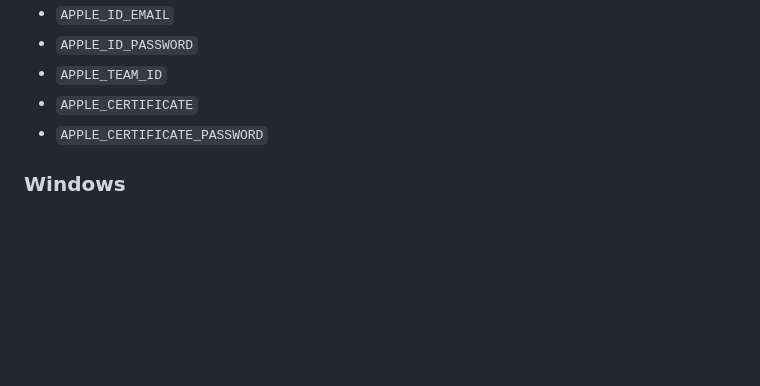
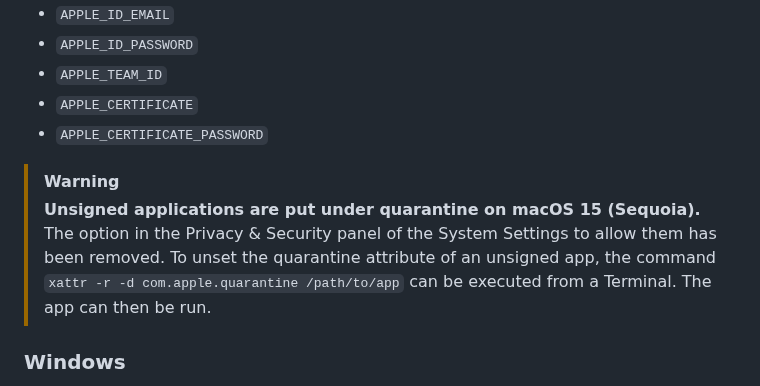
Before and after one commit to holochain/kangaroo-electron, a Markdown page: README.md, the part around the change. Rendered like a GitHub page; blank space fills up the shorter version.

Commit message:
docs(readme): mention macos unsigned app issue

```diff
--- a/README.md
+++ b/README.md
@@ -134,6 +134,10 @@ To use code signing on macOS for your release in CI you will have to
 - `APPLE_CERTIFICATE`
 - `APPLE_CERTIFICATE_PASSWORD`
 
+> [!WARNING]
+> **Unsigned applications are put under quarantine on macOS 15 (Sequoia).** The option in the Privacy & Security panel of the System Settings to allow them has been removed. To unset the quarantine attribute of an unsigned app,
+the command `xattr -r -d com.apple.quarantine /path/to/app` can be executed from a Terminal. The app can then be run.
+
 ### Windows
 
 If you want to code sign your app with an EV certificate, you can follow [this guide](https://melatonin.dev/blog/how-to-code-sign-windows-installers-with-an-ev-cert-on-github-actions/) to get your EV certificate hosted on Azure Key Vault and then
```
